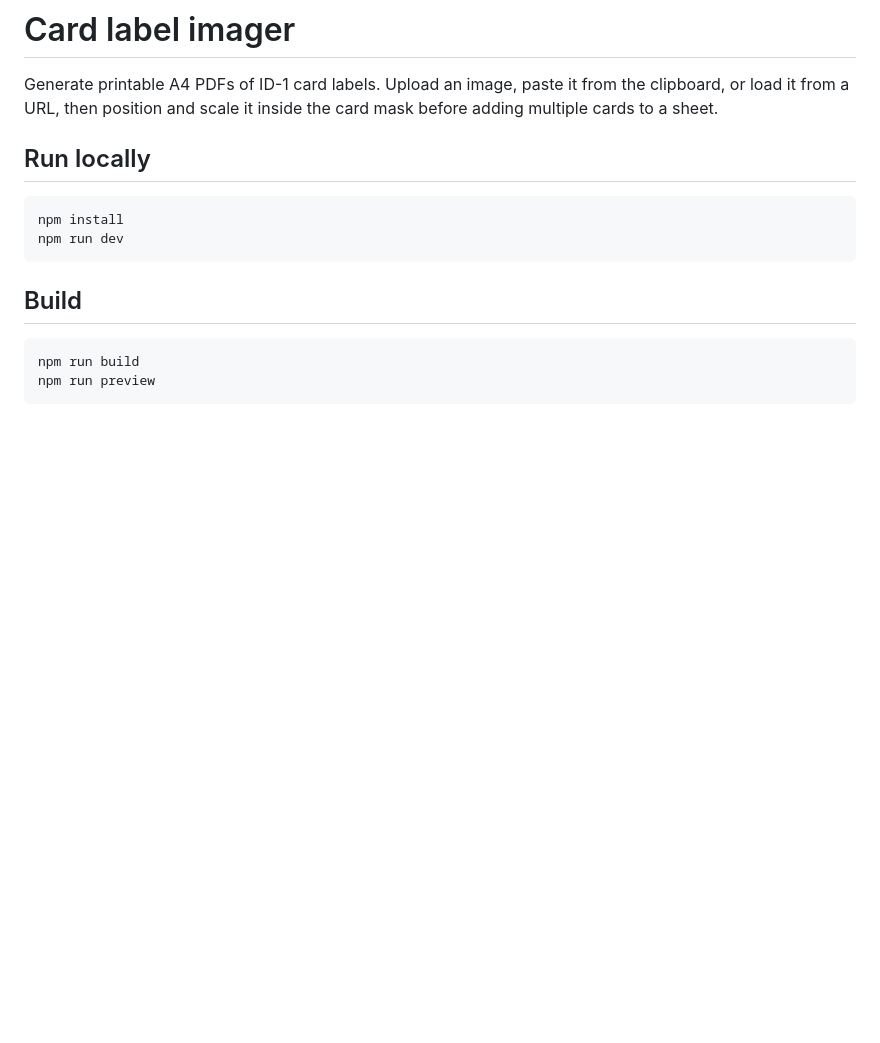
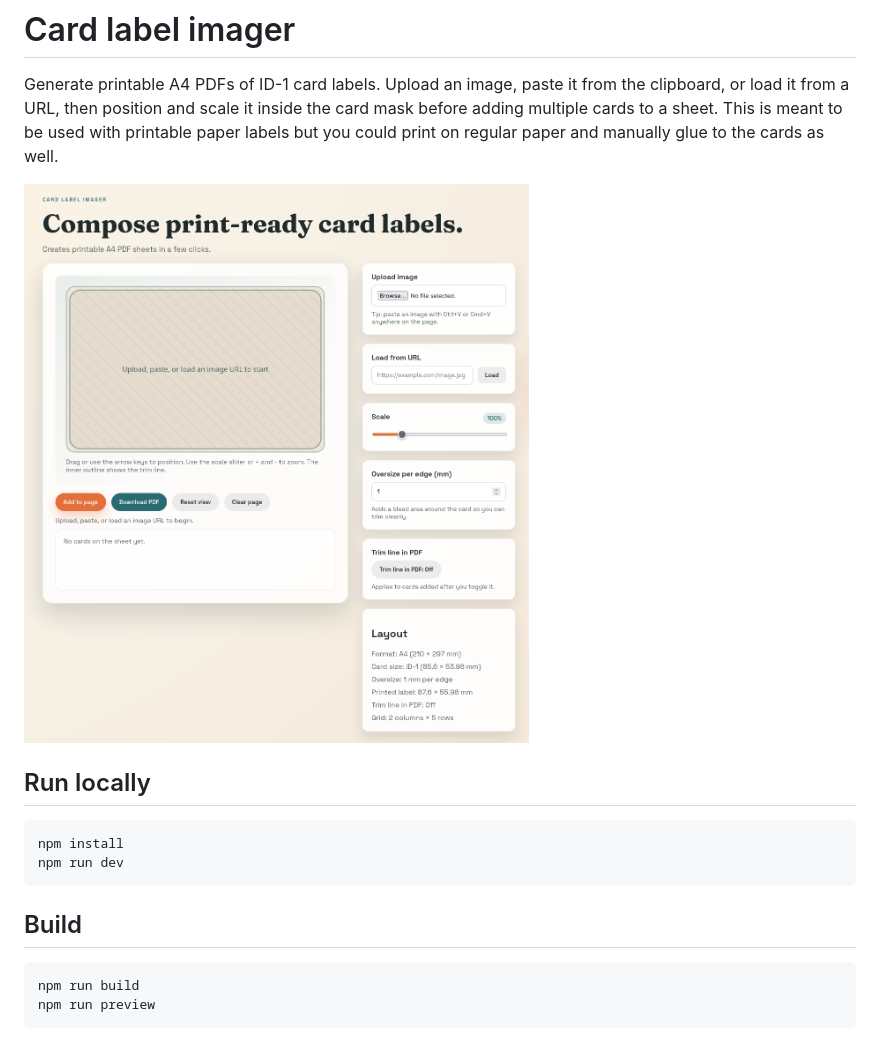
Before and after one commit to daniel-k/card-label-imager, a Markdown page: README.md, the part around the change. Drawn GitHub-style; pictures changed too: screenshot.png (added); blank space fills up the shorter version.

Commit message:
add screenshot and a bit more context in readme

```diff
--- a/README.md
+++ b/README.md
@@ -2,7 +2,12 @@
 
 Generate printable A4 PDFs of ID-1 card labels. Upload an image, paste it from
 the clipboard, or load it from a URL, then position and scale it inside the card
-mask before adding multiple cards to a sheet.
+mask before adding multiple cards to a sheet. This is meant to be used with
+printable paper labels but you could print on regular paper and manually glue to
+the cards as well.
+
+![App screenshot](screenshot.png)
+
 
 ## Run locally
 
```
